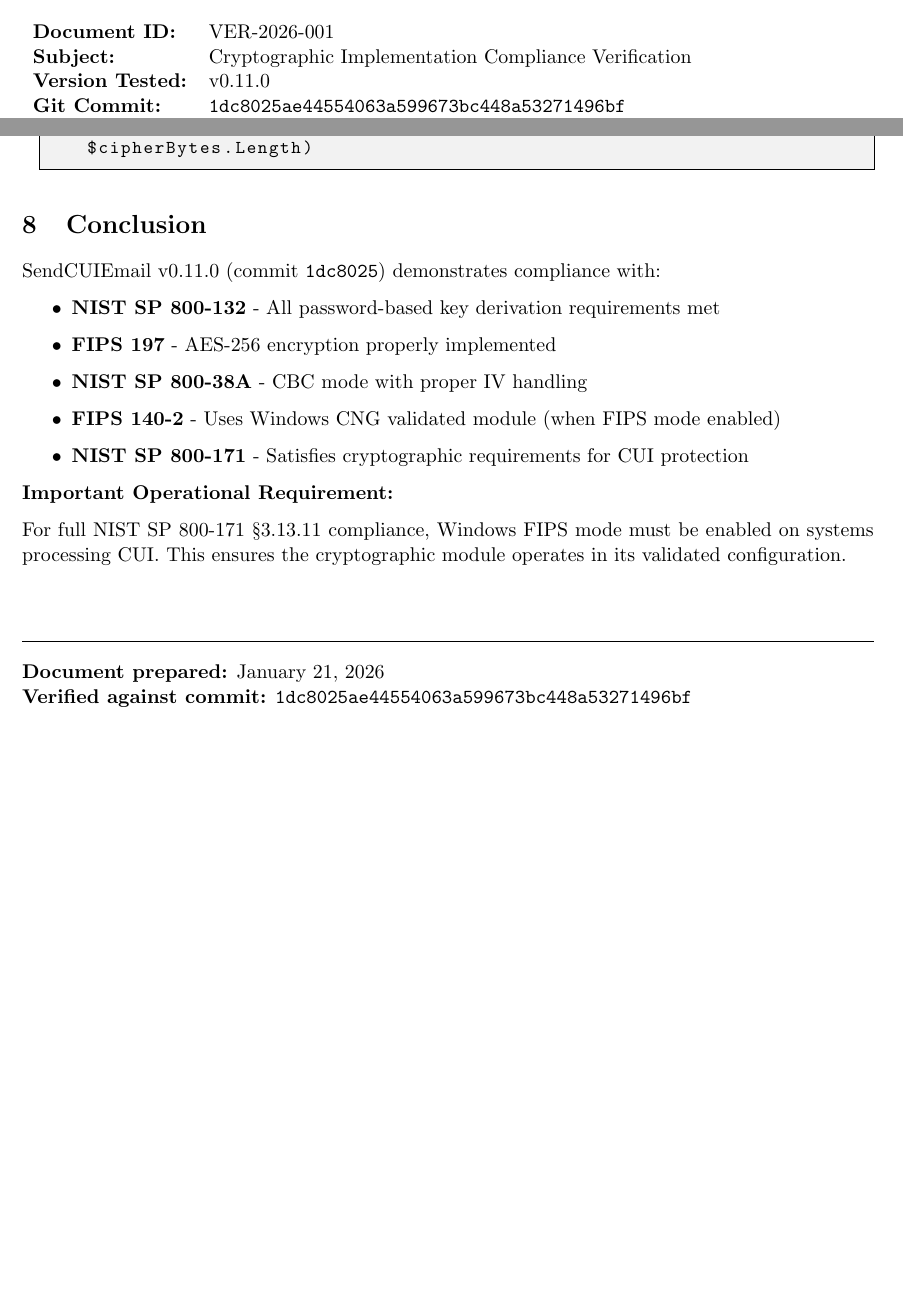
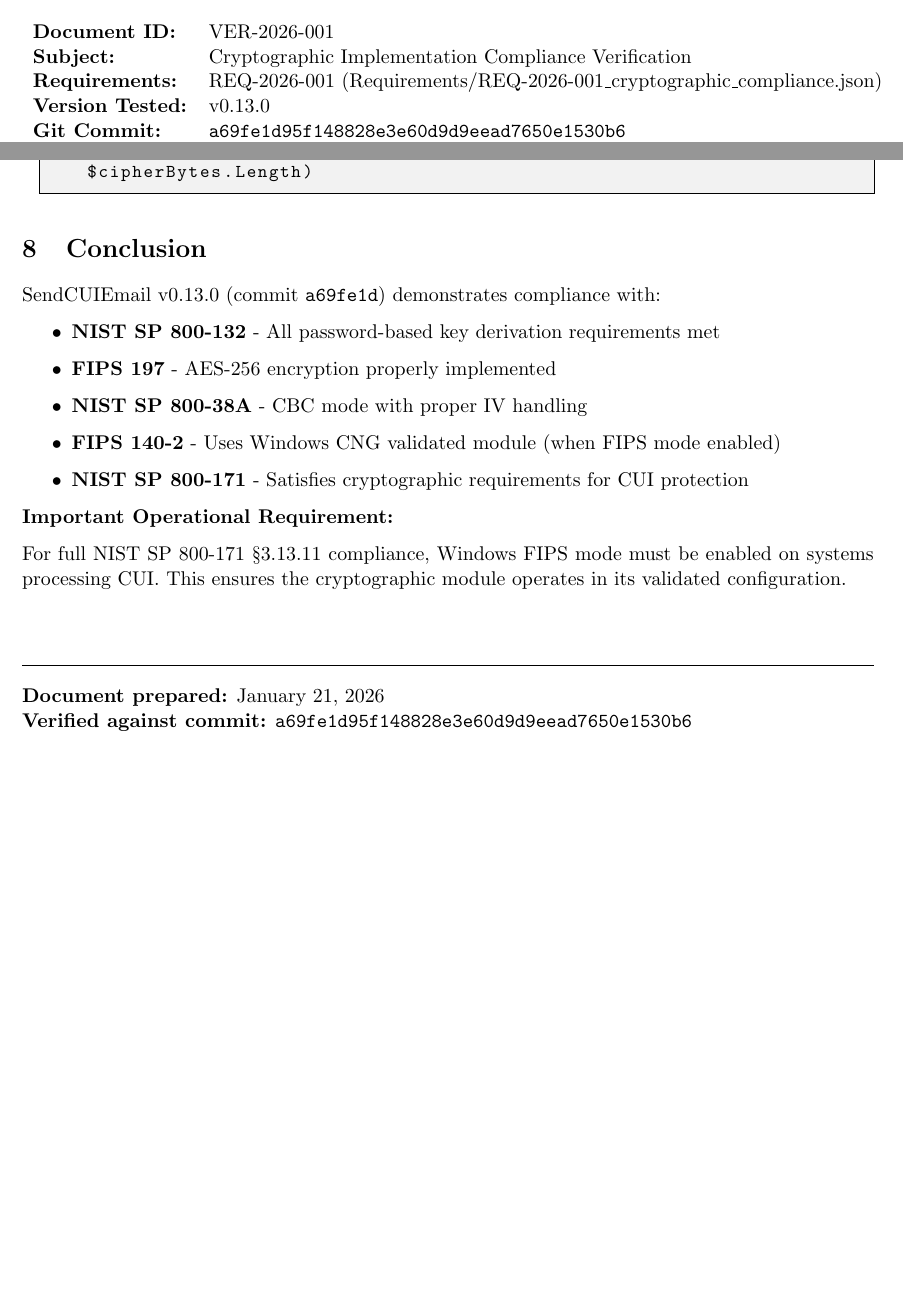
Before and after one commit to brucedombrowski/SendCUIEmail, a LaTeX document (Verifications/VER-2026-001_cryptographic_compliance.tex): two parts of pages 1 and 10 of 10, joined at a grey line, cut so that both start at the same text. Compiled offline with pdfLaTeX.

Commit message:
Release v0.13.0

```diff
--- a/Verifications/VER-2026-001_cryptographic_compliance.tex
+++ b/Verifications/VER-2026-001_cryptographic_compliance.tex
@@ -63,7 +63,7 @@
 \title{
     \textbf{VER-2026-001} \\
     \Large Cryptographic Compliance Verification \\
-    \large SendCUIEmail v0.11.0
+    \large SendCUIEmail v0.13.0
 }
 \author{Verification Document}
 \date{January 21, 2026}
@@ -77,9 +77,10 @@
 \begin{tabular}{ll}
 \textbf{Document ID:} & VER-2026-001 \\
 \textbf{Subject:} & Cryptographic Implementation Compliance Verification \\
-\textbf{Version Tested:} & v0.11.0 \\
-\textbf{Git Commit:} & \texttt{1dc8025ae44554063a599673bc448a53271496bf} \\
-\textbf{Commit Date:} & 2026-01-22 09:29:49 -0600 \\
+\textbf{Requirements:} & REQ-2026-001 (Requirements/REQ-2026-001\_cryptographic\_compliance.json) \\
+\textbf{Version Tested:} & v0.13.0 \\
+\textbf{Git Commit:} & \texttt{a69fe1d95f148828e3e60d9d9eead7650e1530b6} \\
+\textbf{Commit Date:} & 2026-01-22 09:36:28 -0600 \\
 \textbf{Source File:} & \texttt{Encrypt.ps1} \\
 \end{tabular}
 
@@ -501,7 +502,7 @@
 \section{Conclusion}
 % ============================================================================
 
-SendCUIEmail v0.11.0 (commit \texttt{1dc8025}) demonstrates compliance with:
+SendCUIEmail v0.13.0 (commit \texttt{a69fe1d}) demonstrates compliance with:
 
 \begin{itemize}
     \item \textbf{NIST SP 800-132} - All password-based key derivation requirements met
@@ -520,6 +521,6 @@
 \noindent\rule{\textwidth}{0.5pt}
 
 \textbf{Document prepared:} January 21, 2026 \\
-\textbf{Verified against commit:} \texttt{1dc8025ae44554063a599673bc448a53271496bf}
+\textbf{Verified against commit:} \texttt{a69fe1d95f148828e3e60d9d9eead7650e1530b6}
 
 \end{document}
```
Also changed, not shown: CHANGELOG.md, Verifications/VER-2026-001_cryptographic_compliance.pdf, Verifications/VER-2026-001_cryptographic_compliance.tex (2 more changed lines), 2 other files.
